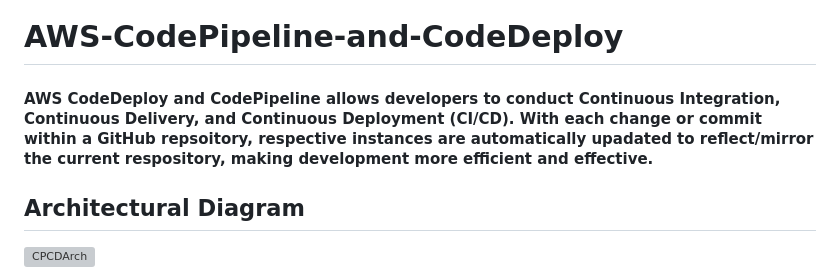
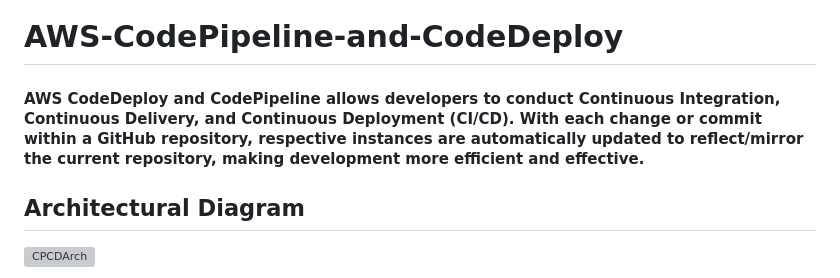
Before and after one commit to ericincloud/AWS-CodePipeline-and-CodeDeploy, a Markdown page: README.md, the part around the change. GitHub-like rendering; grey boxes are pictures that could not be loaded.

```diff
--- a/README.md
+++ b/README.md
@@ -1,5 +1,5 @@
 # AWS-CodePipeline-and-CodeDeploy
-#### AWS CodeDeploy and CodePipeline allows developers to conduct Continuous Integration, Continuous Delivery, and Continuous Deployment (CI/CD). With each change or commit within a GitHub repsoitory, respective instances are automatically upadated to reflect/mirror the current respository, making development more efficient and effective.
+#### AWS CodeDeploy and CodePipeline allows developers to conduct Continuous Integration, Continuous Delivery, and Continuous Deployment (CI/CD). With each change or commit within a GitHub repository, respective instances are automatically updated to reflect/mirror the current repository, making development more efficient and effective.
 
 ## Architectural Diagram
 
```
